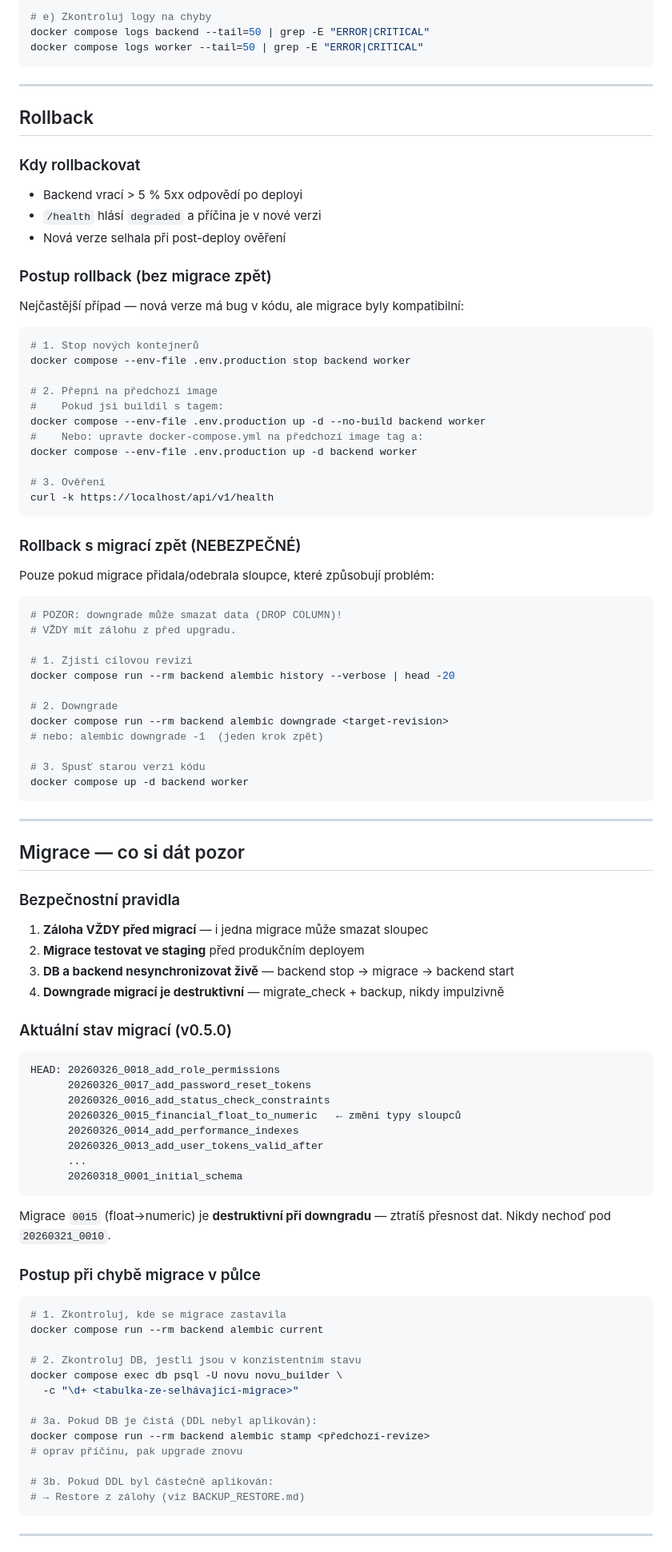
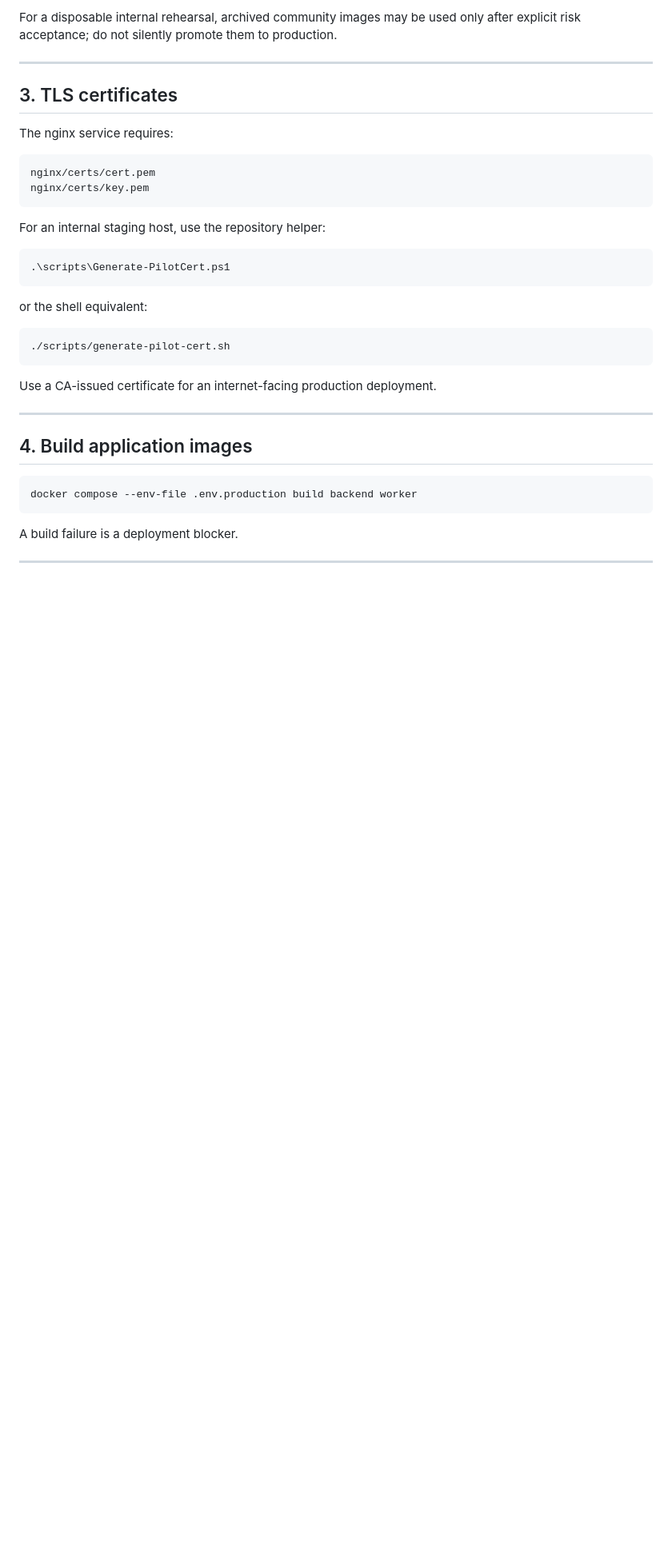
Before and after one commit to zborad77/Novu_Builder, a Markdown page: DEPLOY.md, the part around one of its changes. Shown at 80% size. Rendered like a GitHub page; blank space fills up the shorter version.

Commit message:
docs(deploy): align deployment contract with v0.8.6

````diff
--- a/DEPLOY.md
+++ b/DEPLOY.md
@@ -198,98 +76,41 @@ python scripts/verify_release_gate.py --base-url https://localhost --apply-migra
 
-# e) Zkontroluj logy na chyby
-docker compose logs backend --tail=50 | grep -E "ERROR|CRITICAL"
-docker compose logs worker --tail=50 | grep -E "ERROR|CRITICAL"
-```
+For a disposable internal rehearsal, archived community images may be used only
+after explicit risk acceptance; do not silently promote them to production.
 
 ---
 
-## Rollback
+## 3. TLS certificates
 
-### Kdy rollbackovat
+The nginx service requires:
 
-- Backend vrací > 5 % 5xx odpovědí po deployi
-- `/health` hlásí `degraded` a příčina je v nové verzi
-- Nová verze selhala při post-deploy ověření
+```text
+nginx/certs/cert.pem
+nginx/certs/key.pem
+```
 
-### Postup rollback (bez migrace zpět)
+For an internal staging host, use the repository helper:
 
-Nejčastější případ — nová verze má bug v kódu, ale migrace byly kompatibilní:
+```powershell
+.\scripts\Generate-PilotCert.ps1
+```
+
+or the shell equivalent:
 
 ```bash
-# 1. Stop nových kontejnerů
-docker compose --env-file .env.production stop backend worker
-
-# 2. Přepni na předchozí image
-#    Pokud jsi buildil s tagem:
-docker compose --env-file .env.production up -d --no-build backend worker
-#    Nebo: upravte docker-compose.yml na předchozí image tag a:
-docker compose --env-file .env.production up -d backend worker
-
-# 3. Ověření
-curl -k https://localhost/api/v1/health
+./scripts/generate-pilot-cert.sh
 ```
 
-### Rollback s migrací zpět (NEBEZPEČNÉ)
-
-Pouze pokud migrace přidala/odebrala sloupce, které způsobují problém:
-
-```bash
-# POZOR: downgrade může smazat data (DROP COLUMN)!
-# VŽDY mít zálohu z před upgradu.
-
-# 1. Zjisti cílovou revizi
-docker compose run --rm backend alembic history --verbose | head -20
-
-# 2. Downgrade
-docker compose run --rm backend alembic downgrade <target-revision>
-# nebo: alembic downgrade -1  (jeden krok zpět)
-
-# 3. Spusť starou verzi kódu
-docker compose up -d backend worker
-```
+Use a CA-issued certificate for an internet-facing production deployment.
 
 ---
 
-## Migrace — co si dát pozor
+## 4. Build application images
 
-### Bezpečnostní pravidla
-
-1. **Záloha VŽDY před migrací** — i jedna migrace může smazat sloupec
-2. **Migrace testovat ve staging** před produkčním deployem
-3. **DB a backend nesynchronizovat živě** — backend stop → migrace → backend start
-4. **Downgrade migrací je destruktivní** — migrate_check + backup, nikdy impulzivně
-
-### Aktuální stav migrací (v0.5.0)
-```
-HEAD: 20260326_0018_add_role_permissions
-      20260326_0017_add_password_reset_tokens
-      20260326_0016_add_status_check_constraints
-      20260326_0015_financial_float_to_numeric   ← změní typy sloupců
-      20260326_0014_add_performance_indexes
-      20260326_0013_add_user_tokens_valid_after
-      ...
-      20260318_0001_initial_schema
+```bash
+docker compose --env-file .env.production build backend worker
 ```
 
-Migrace `0015` (float→numeric) je **destruktivní při downgradu** — ztratíš přesnost dat. Nikdy nechoď pod `20260321_0010`.
-
-### Postup při chybě migrace v půlce
-
-```bash
-# 1. Zkontroluj, kde se migrace zastavila
-docker compose run --rm backend alembic current
-
-# 2. Zkontroluj DB, jestli jsou v konzistentním stavu
-docker compose exec db psql -U novu novu_builder \
-  -c "\d+ <tabulka-ze-selhávající-migrace>"
-
-# 3a. Pokud DB je čistá (DDL nebyl aplikován):
-docker compose run --rm backend alembic stamp <předchozí-revize>
-# oprav příčinu, pak upgrade znovu
-
-# 3b. Pokud DDL byl částečně aplikován:
-# → Restore z zálohy (viz BACKUP_RESTORE.md)
-```
+A build failure is a deployment blocker.
 
 ---
 
````
Also changed, not shown: other parts of DEPLOY.md (+229 -202 lines).
